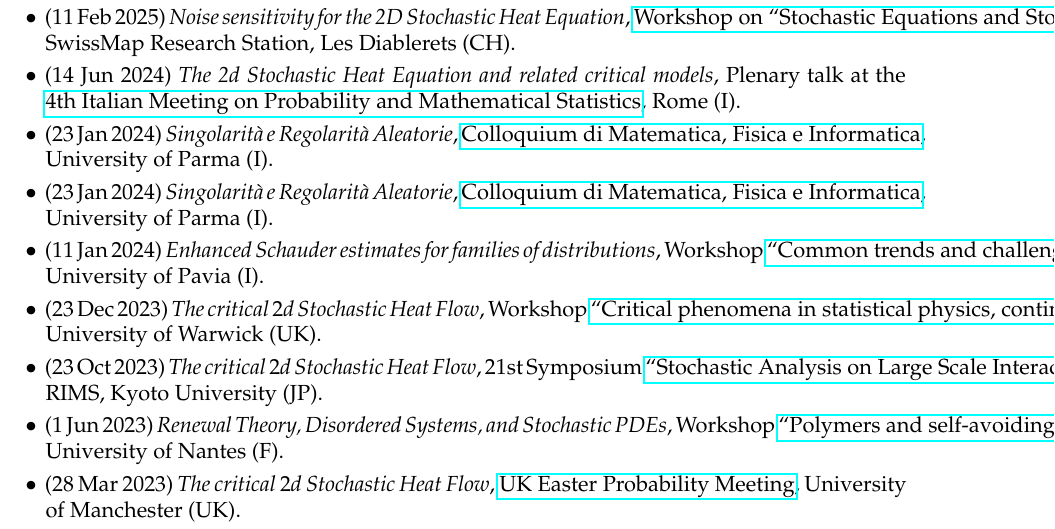
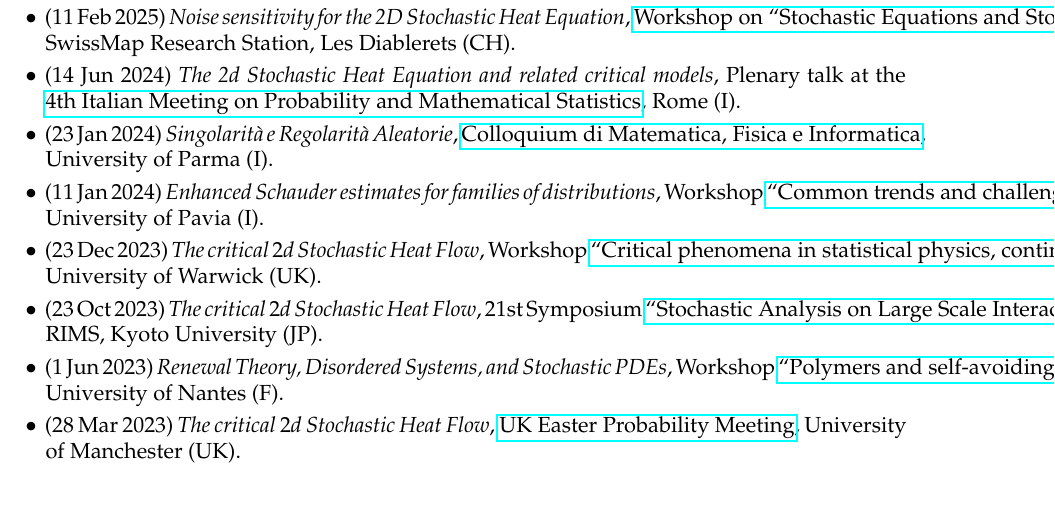
Before and after one commit to fcaraven/fcaraven.github.io, a LaTeX CV (download/cv/cv_en.tex): part of page 5 of 13, cut so that both start at the same text, the shorter picture padded with empty space. Compiled offline with LaTeX, dvips and Ghostscript.

Commit message:
Corrected typo in English CV

```diff
--- a/download/cv/cv_en.tex
+++ b/download/cv/cv_en.tex
@@ -749,11 +749,6 @@ Rome (I).
 \href{https://www.unipr.it/node/104243}{Colloquium di Matematica, Fisica e Informatica},
 University of Parma (I).
 
-\item (23 Jan 2024)
-\emph{Singolarità e Regolarità Aleatorie},
-\href{https://www.unipr.it/node/104243}{Colloquium di Matematica, Fisica e Informatica},
-University of Parma (I).
-
 \item (11 Jan 2024)
 \emph{Enhanced Schauder estimates for families of distributions},
 Workshop \href{https://sites.google.com/view/spdesqft/home}{``Common trends and challenges in QFT and stochastic PDEs''},
```
Also changed, not shown: download/cv/cv_en.pdf.
